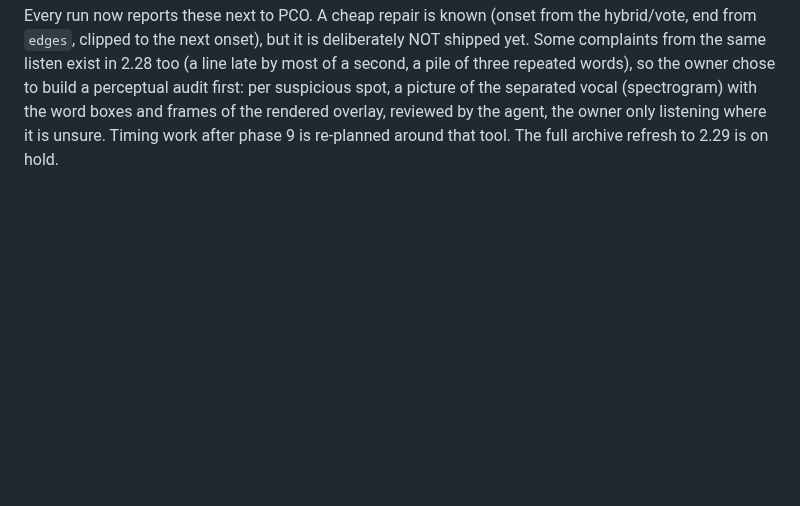
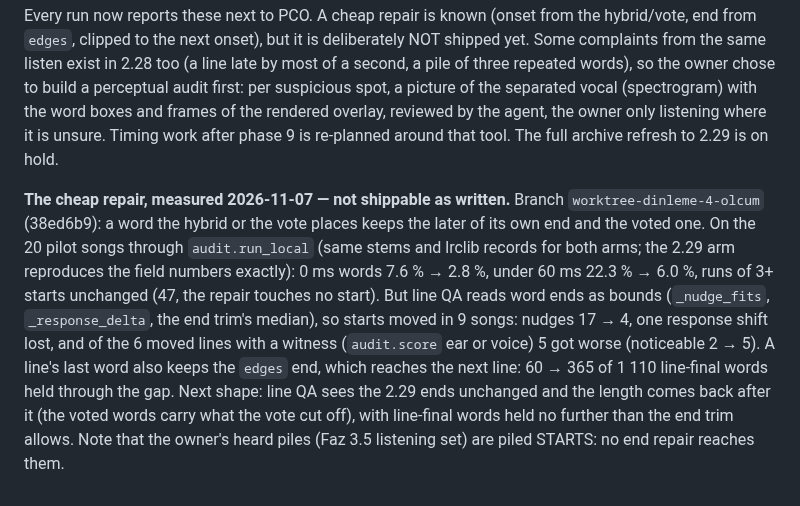
Before and after one commit to csermet/kashi, a Markdown page: docs/research/faz-9-pencere-saati-2026-10.md, the part around the change. Rendered like a GitHub page; blank space fills up the shorter version.

Commit message:
docs: the cheap 2.29 end repair measured on the pilot set - durations back, but line QA reads ends and loses its nudges

```diff
--- a/docs/research/faz-9-pencere-saati-2026-10.md
+++ b/docs/research/faz-9-pencere-saati-2026-10.md
@@ -309,3 +309,19 @@ per suspicious spot, a picture of the separated vocal (spectrogram) with the
 word boxes and frames of the rendered overlay, reviewed by the agent, the
 owner only listening where it is unsure. Timing work after phase 9 is
 re-planned around that tool. The full archive refresh to 2.29 is on hold.
+
+**The cheap repair, measured 2026-11-07 — not shippable as written.** Branch
+`worktree-dinleme-4-olcum` (38ed6b9): a word the hybrid or the vote places keeps
+the later of its own end and the voted one. On the 20 pilot songs through
+`audit.run_local` (same stems and lrclib records for both arms; the 2.29 arm
+reproduces the field numbers exactly): 0 ms words 7.6 % → 2.8 %, under 60 ms
+22.3 % → 6.0 %, runs of 3+ starts unchanged (47, the repair touches no start).
+But line QA reads word ends as bounds (`_nudge_fits`, `_response_delta`, the end
+trim's median), so starts moved in 9 songs: nudges 17 → 4, one response shift
+lost, and of the 6 moved lines with a witness (`audit.score` ear or voice) 5 got
+worse (noticeable 2 → 5). A line's last word also keeps the `edges` end, which
+reaches the next line: 60 → 365 of 1 110 line-final words held through the gap.
+Next shape: line QA sees the 2.29 ends unchanged and the length comes back after
+it (the voted words carry what the vote cut off), with line-final words held no
+further than the end trim allows. Note that the owner's heard piles (Faz 3.5
+listening set) are piled STARTS: no end repair reaches them.
```
